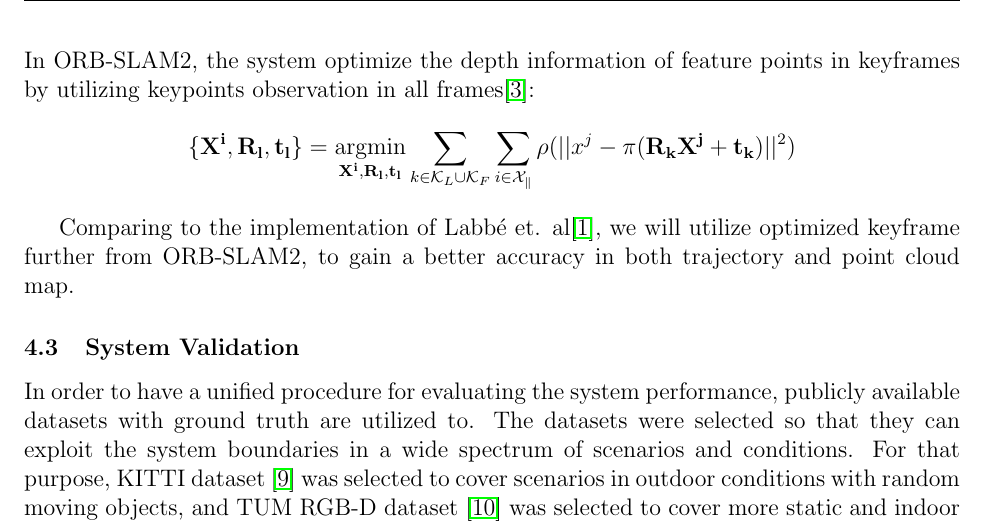
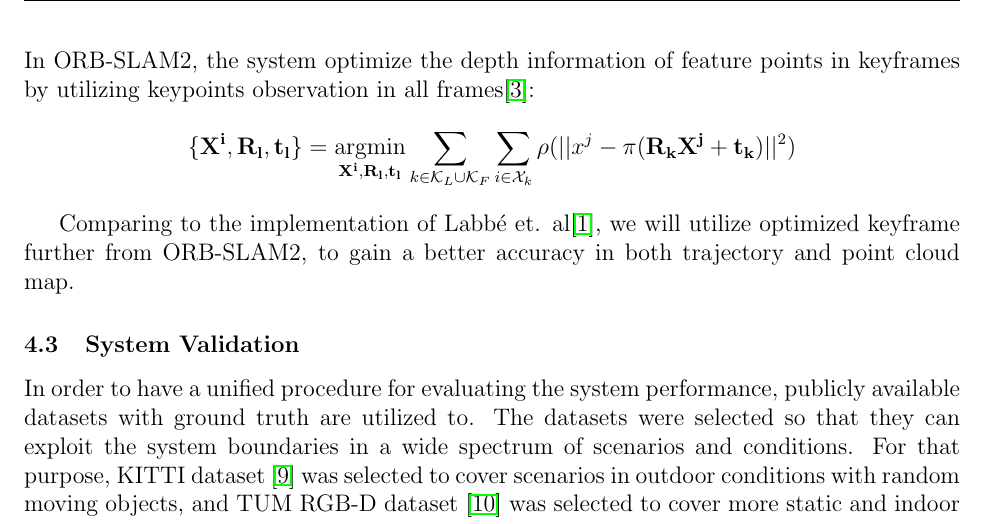
Before and after one commit to IslamAAli/ORBSLAM_RTABmap, a LaTeX document (Proposal/CMPUT631_proposal_Islam_Zifei.tex): part of page 4 of 5, cut so that both start at the same text. Compiled offline with pdfLaTeX.

Commit message:
modify methedology

```diff
--- a/Proposal/CMPUT631_proposal_Islam_Zifei.tex
+++ b/Proposal/CMPUT631_proposal_Islam_Zifei.tex
@@ -107,7 +107,7 @@ $$
 $$
 In ORB-SLAM2, the system optimize the depth information of feature points in keyframes by utilizing keypoints observation in all frames\cite{mur2017orb}:
 $$
-\{\mathbf{X^i,R_l,t_l}\}= \argmin_{\mathbf{X^i,R_l,t_l}}\sum_{k\in\mathcal{K}_L\cup\mathcal{K}_F} \sum_{i\in\mathcal{X_k}}\rho(||x^j-\pi(\mathbf{R_kX^j+t_k})||^2)
+\{\mathbf{X^i,R_l,t_l}\}= \argmin_{\mathbf{X^i,R_l,t_l}}\sum_{k\in\mathcal{K}_L\cup\mathcal{K}_F} \sum_{i\in\mathcal{X}_k}\rho(||x^j-\pi(\mathbf{R_kX^j+t_k})||^2)
 $$
 
 Comparing to the implementation of Labb{\'e} et. al\cite{labbe2019rtab}, we will utilize optimized keyframe further from ORB-SLAM2, to gain a better accuracy in both trajectory and point cloud map.
```
Also changed, not shown: Proposal/CMPUT631_proposal_Islam_Zifei.pdf, 4 other files.
